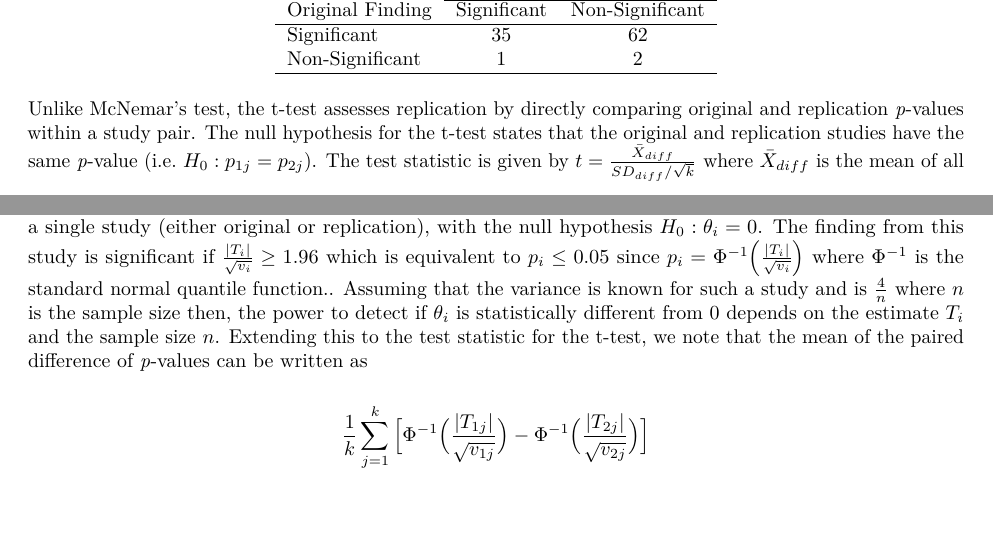
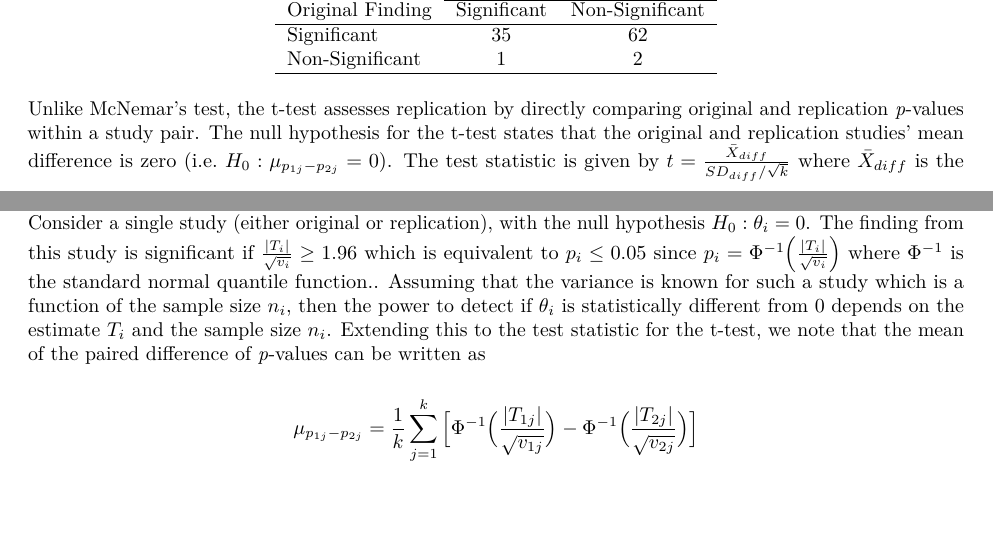
Before and after one commit to j3schaue/replication_metrics, an R Markdown document (McNemar's Test/draft_mcnemars_ttest.Rmd): two parts of pages 1 and 3 of 6, joined at a grey line, cut so that both start at the same text. Rendered offline with R 4.5, knitr and Pandoc, then LaTeX, with nearby package versions.

Commit message:
edits based off critics for t-test.

```diff
--- a/McNemar's Test/draft_mcnemars_ttest.Rmd
+++ b/McNemar's Test/draft_mcnemars_ttest.Rmd
@@ -44,7 +44,7 @@ Non-Significant & $1$ & $2$ \\
 \end{center}
 \end{table}
 
-Unlike McNemar's test, the t-test assesses replication by directly comparing original and replication \textit{p}-values within a study pair. The null hypothesis for the t-test states that the original and replication studies have the same \textit{p}-value (i.e. $H_0: p_{1j} = p_{2j}$). The test statistic is given by $t = \frac{\bar{X}_{diff}}{SD_{diff}/\sqrt{k}}$ where $\bar{X}_{diff}$ is the mean of all differences between original and replication \textit{p}-values (i.e. $\bar{X}_{diff} = \frac{1}{k} \sum\limits_{j=1}^k (p_{1j} - p_{2j})$), $SD_{diff}$ is the standard deviation of those differences from the mean, and $k$ is the number of study pairs. A paired t-test is used in this case since the original and replication studies in each study pair are conducting the same experiment, using the same methods, and drawing conclusions on the same phenomenon.
+Unlike McNemar's test, the t-test assesses replication by directly comparing original and replication \textit{p}-values within a study pair. The null hypothesis for the t-test states that the original and replication studies' mean difference is zero (i.e. $H_0: \mu_{p_{1j}- p_{2j}}=0$). The test statistic is given by $t = \frac{\bar{X}_{diff}}{SD_{diff}/\sqrt{k}}$ where $\bar{X}_{diff}$ is the mean of all differences between original and replication \textit{p}-values (i.e. $\bar{X}_{diff} = \frac{1}{k} \sum\limits_{j=1}^k (p_{1j} - p_{2j})$), $SD_{diff}$ is the standard deviation of those differences from the mean, and $k$ is the number of study pairs. A paired t-test is used in this case since the original and replication studies in each study pair are conducting the same experiment, using the same methods, and drawing conclusions on the same phenomenon.
 
 In the OSC article, the authors used the t-test on $k=99$ studies. They omitted one study pair where the exact \textit{p}-value was not available for the original or replication study. For the 99 available study pairs, the authors found a mean difference, $\bar{X}_{diff} = -0.274$, indicating that the replication \textit{p}-values were larger than the original \textit{p}-values. The test statistic was $-8.207$ $(p < 0.0001)$. Thus, the authors concluded that the original and replication \textit{p}-values are significantly different and the original and replication findings are significantly different.
 
@@ -87,10 +87,10 @@ where $\Phi$ is the standard normal distribution function and $p_{10}$ and $p_{0
 
 ## Analysis of the t-test
 
-Like McNemar's test, the power of the t-test to detect if the \textit{p}-values of the original studies are different from those of the replication studies depends upon the power of both the original and replication studies. Consider a single study (either original or replication), with the null hypothesis $H_0:\theta_i = 0$. The finding from this study is significant if $\frac{|T_{i}|}{\sqrt{v_i}} \geq 1.96$ which is equivalent to $p_i \leq 0.05$ since $p_i = \Phi^{-1} \Big ( \frac{|T_i|}{\sqrt{v_i}} \Big)$ where $\Phi^{-1}$ is the standard normal quantile function.. Assuming that the variance is known for such a study and is $\frac{4}{n}$ where $n$ is the sample size then, the power to detect if $\theta_i$ is statistically different from 0 depends on the estimate $T_i$ and the sample size $n$. Extending this to the test statistic for the t-test, we note that the mean of the paired difference of \textit{p}-values can be written as
+Like McNemar's test, the power of the t-test to detect if the \textit{p}-values of the original studies are different from those of the replication studies depends upon the power of both the original and replication studies. Consider a single study (either original or replication), with the null hypothesis $H_0:\theta_i = 0$. The finding from this study is significant if $\frac{|T_{i}|}{\sqrt{v_i}} \geq 1.96$ which is equivalent to $p_i \leq 0.05$ since $p_i = \Phi^{-1} \Big ( \frac{|T_i|}{\sqrt{v_i}} \Big)$ where $\Phi^{-1}$ is the standard normal quantile function.. Assuming that the variance is known for such a study which is a function of the sample size $n_i$, then the power to detect if $\theta_i$ is statistically different from 0 depends on the estimate $T_i$ and the sample size $n_i$. Extending this to the test statistic for the t-test, we note that the mean of the paired difference of \textit{p}-values can be written as
 
 $$
-\frac{1}{k}\sum\limits_{j=1}^k \Big [ \Phi^{-1} \Big ( \frac{|T_{1j}|}{\sqrt{v_{1j}}} \Big) - \Phi^{-1} \Big( \frac{|T_{2j}|}{\sqrt{v_{2j}}} \Big) \Big]
+\mu_{p_{1j}- p_{2j}} = \frac{1}{k}\sum\limits_{j=1}^k \Big [ \Phi^{-1} \Big ( \frac{|T_{1j}|}{\sqrt{v_{1j}}} \Big) - \Phi^{-1} \Big( \frac{|T_{2j}|}{\sqrt{v_{2j}}} \Big) \Big]
 $$
 
  Given that this mean takes into account both the estimate and sample size of the original and replication studies, the power to detect a difference in \textit{p}-values depends on the power of both the original and replication studies.
```
Also changed, not shown: Combined_mc_ttest.pdf (added).
